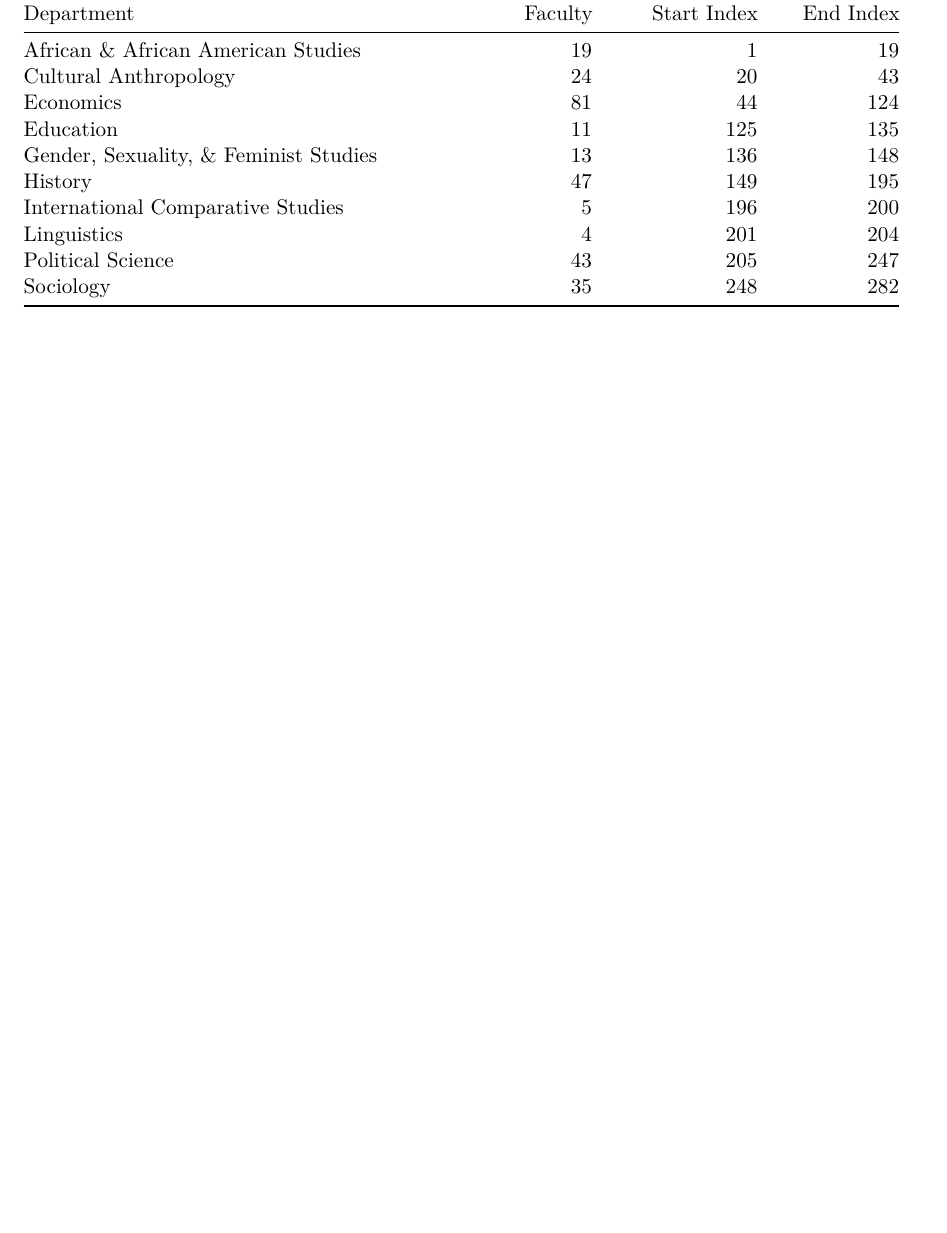
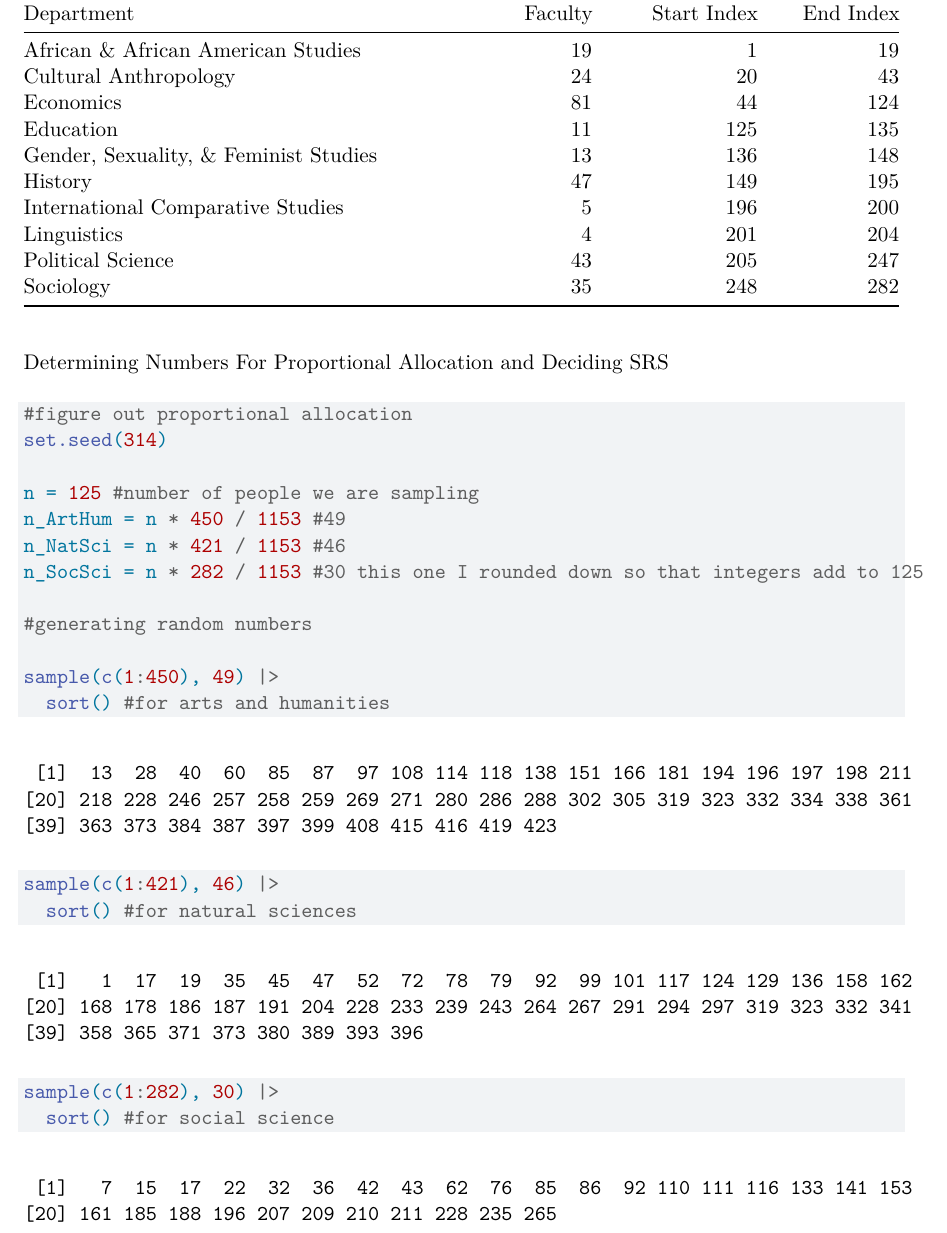
Before and after one commit to ec364/SurveyDesign, a Quarto document (SurveyDesignProject1.qmd): part of page 5 of 5, cut so that both start at the same text, the shorter picture padded with empty space. Rendered offline with R 4.5, knitr and Pandoc in place of Quarto, then LaTeX, with nearby package versions.

Commit message:
added proportional allocation

````diff
--- a/SurveyDesignProject1.qmd
+++ b/SurveyDesignProject1.qmd
@@ -147,3 +147,26 @@ knitr::kable(
   row.names = FALSE
 )
 ```
+
+Determining Numbers For Proportional Allocation and Deciding SRS
+
+```{r}
+#figure out proportional allocation
+set.seed(314)
+
+n = 125 #number of people we are sampling
+n_ArtHum = n * 450 / 1153 #49
+n_NatSci = n * 421 / 1153 #46
+n_SocSci = n * 282 / 1153 #30 this one I rounded down so that integers add to 125
+
+#generating random numbers
+
+sample(c(1:450), 49) |>
+  sort() #for arts and humanities
+sample(c(1:421), 46) |>
+  sort() #for natural sciences
+sample(c(1:282), 30) |>
+  sort() #for social science
+
+
+```
````
